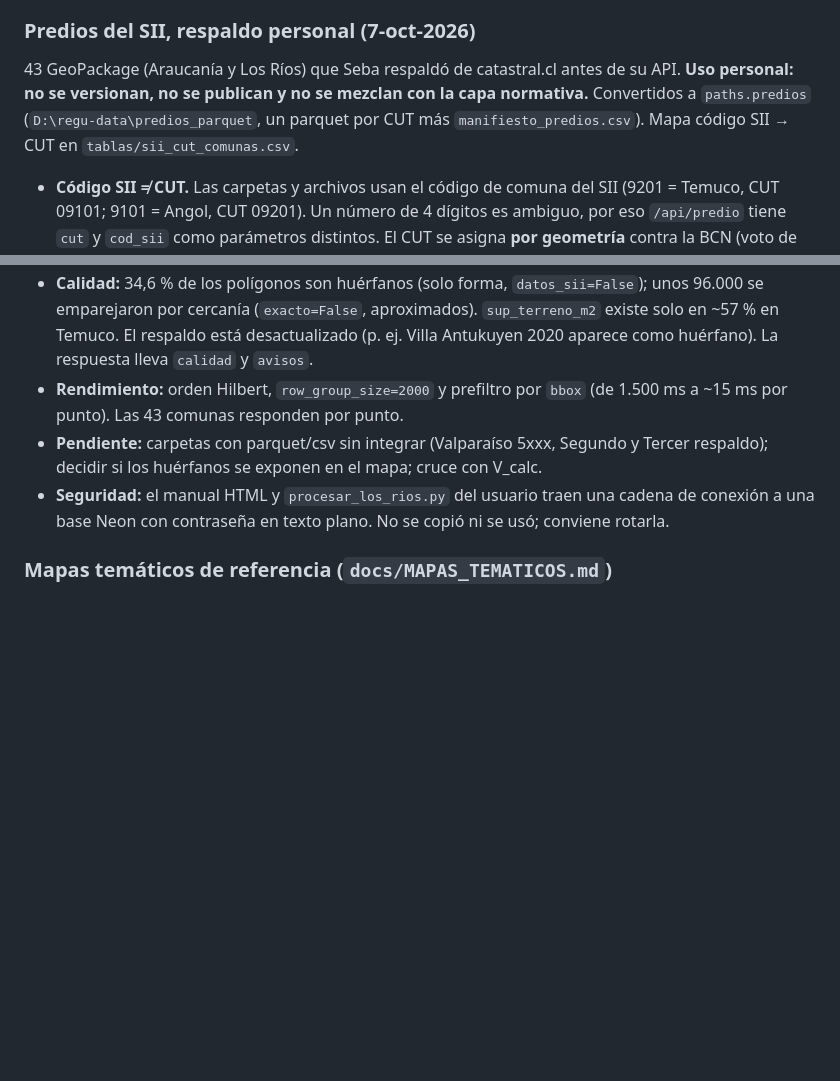
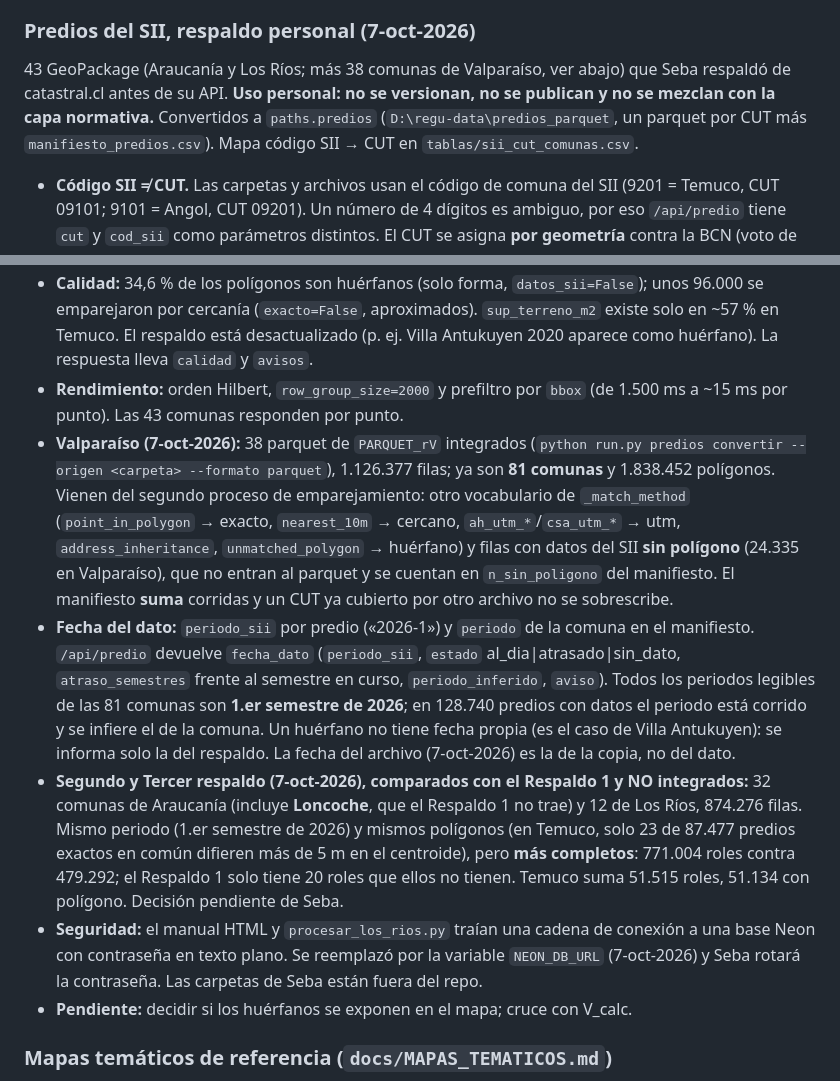
Before and after one commit to SebaGeoZ92/regu-ipt-etl, a Markdown page: CLAUDE.md, 2 parts joined by grey strips. Drawn GitHub-style; blank space fills up the shorter version.

Commit message:
docs: traspaso de predios (Valparaiso, fecha del dato, comparacion de respaldos, Neon)
Co-Authored-By: Claude Sonnet 5.5 <noreply@anthropic.com>

```diff
--- a/CLAUDE.md
+++ b/CLAUDE.md
@@ -260,14 +260,17 @@ Traspaso A1 y A2 (`40f9f6c`, `8e953b3`): `app/` (`main.py`, `ajustes.py`, `datos
 
 ### Predios del SII, respaldo personal (7-oct-2026)
 
-43 GeoPackage (Araucanía y Los Ríos) que Seba respaldó de catastral.cl antes de su API. **Uso personal: no se versionan, no se publican y no se mezclan con la capa normativa.** Convertidos a `paths.predios` (`D:\regu-data\predios_parquet`, un parquet por CUT más `manifiesto_predios.csv`). Mapa código SII → CUT en `tablas/sii_cut_comunas.csv`.
+43 GeoPackage (Araucanía y Los Ríos; más 38 comunas de Valparaíso, ver abajo) que Seba respaldó de catastral.cl antes de su API. **Uso personal: no se versionan, no se publican y no se mezclan con la capa normativa.** Convertidos a `paths.predios` (`D:\regu-data\predios_parquet`, un parquet por CUT más `manifiesto_predios.csv`). Mapa código SII → CUT en `tablas/sii_cut_comunas.csv`.
 - **Código SII ≠ CUT.** Las carpetas y archivos usan el código de comuna del SII (9201 = Temuco, CUT 09101; 9101 = Angol, CUT 09201). Un número de 4 dígitos es ambiguo, por eso `/api/predio` tiene `cut` y `cod_sii` como parámetros distintos. El CUT se asigna **por geometría** contra la BCN (voto de puntos representativos, participación ≥ 0,9).
 - **Los nombres de archivo no son confiables:** `Puerto_Montt_10101` es Valdivia, `Calbuco_10102` es Mariquina, etc. (101xx = Los Ríos).
 - **Respaldo sucio:** todo texto, columnas corridas, errores de conexión guardados como datos. El conversor usa `dc_cod_destino` y `dc_cod_ubicacion` y calcula `area_poligono_m2` en ESRI:102033. **No guarda avalúo ni propietarios.** La dirección sí.
 - **Calidad:** 34,6 % de los polígonos son huérfanos (solo forma, `datos_sii=False`); unos 96.000 se emparejaron por cercanía (`exacto=False`, aproximados). `sup_terreno_m2` existe solo en ~57 % en Temuco. El respaldo está desactualizado (p. ej. Villa Antukuyen 2020 aparece como huérfano). La respuesta lleva `calidad` y `avisos`.
 - **Rendimiento:** orden Hilbert, `row_group_size=2000` y prefiltro por `bbox` (de 1.500 ms a ~15 ms por punto). Las 43 comunas responden por punto.
-- **Pendiente:** carpetas con parquet/csv sin integrar (Valparaíso 5xxx, Segundo y Tercer respaldo); decidir si los huérfanos se exponen en el mapa; cruce con V_calc.
-- **Seguridad:** el manual HTML y `procesar_los_rios.py` del usuario traen una cadena de conexión a una base Neon con contraseña en texto plano. No se copió ni se usó; conviene rotarla.
+- **Valparaíso (7-oct-2026):** 38 parquet de `PARQUET_rV` integrados (`python run.py predios convertir --origen <carpeta> --formato parquet`), 1.126.377 filas; ya son **81 comunas** y 1.838.452 polígonos. Vienen del segundo proceso de emparejamiento: otro vocabulario de `_match_method` (`point_in_polygon` → exacto, `nearest_10m` → cercano, `ah_utm_*`/`csa_utm_*` → utm, `address_inheritance`, `unmatched_polygon` → huérfano) y filas con datos del SII **sin polígono** (24.335 en Valparaíso), que no entran al parquet y se cuentan en `n_sin_poligono` del manifiesto. El manifiesto **suma** corridas y un CUT ya cubierto por otro archivo no se sobrescribe.
+- **Fecha del dato:** `periodo_sii` por predio («2026-1») y `periodo` de la comuna en el manifiesto. `/api/predio` devuelve `fecha_dato` (`periodo_sii`, `estado` al_dia|atrasado|sin_dato, `atraso_semestres` frente al semestre en curso, `periodo_inferido`, `aviso`). Todos los periodos legibles de las 81 comunas son **1.er semestre de 2026**; en 128.740 predios con datos el periodo está corrido y se infiere el de la comuna. Un huérfano no tiene fecha propia (es el caso de Villa Antukuyen): se informa solo la del respaldo. La fecha del archivo (7-oct-2026) es la de la copia, no del dato.
+- **Segundo y Tercer respaldo (7-oct-2026), comparados con el Respaldo 1 y NO integrados:** 32 comunas de Araucanía (incluye **Loncoche**, que el Respaldo 1 no trae) y 12 de Los Ríos, 874.276 filas. Mismo periodo (1.er semestre de 2026) y mismos polígonos (en Temuco, solo 23 de 87.477 predios exactos en común difieren más de 5 m en el centroide), pero **más completos**: 771.004 roles contra 479.292; el Respaldo 1 solo tiene 20 roles que ellos no tienen. Temuco suma 51.515 roles, 51.134 con polígono. Decisión pendiente de Seba.
+- **Seguridad:** el manual HTML y `procesar_los_rios.py` traían una cadena de conexión a una base Neon con contraseña en texto plano. Se reemplazó por la variable `NEON_DB_URL` (7-oct-2026) y Seba rotará la contraseña. Las carpetas de Seba están fuera del repo.
+- **Pendiente:** decidir si los huérfanos se exponen en el mapa; cruce con V_calc.
 
 ### Mapas temáticos de referencia (`docs/MAPAS_TEMATICOS.md`)
 
```
